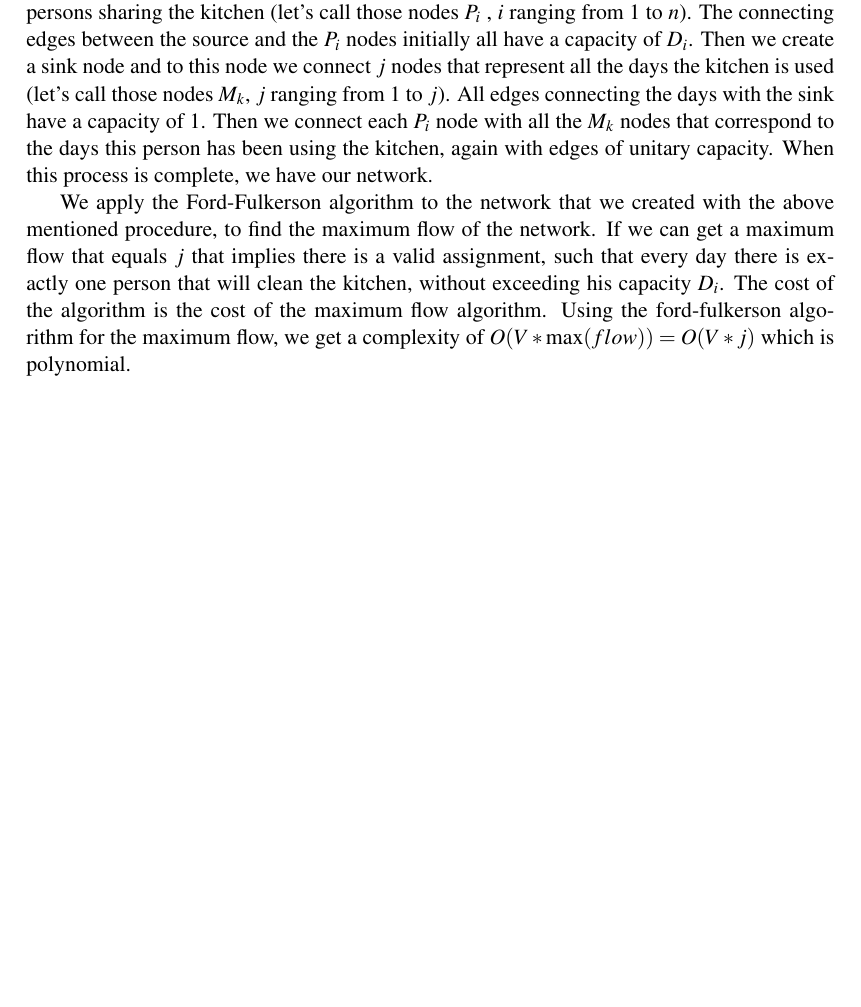
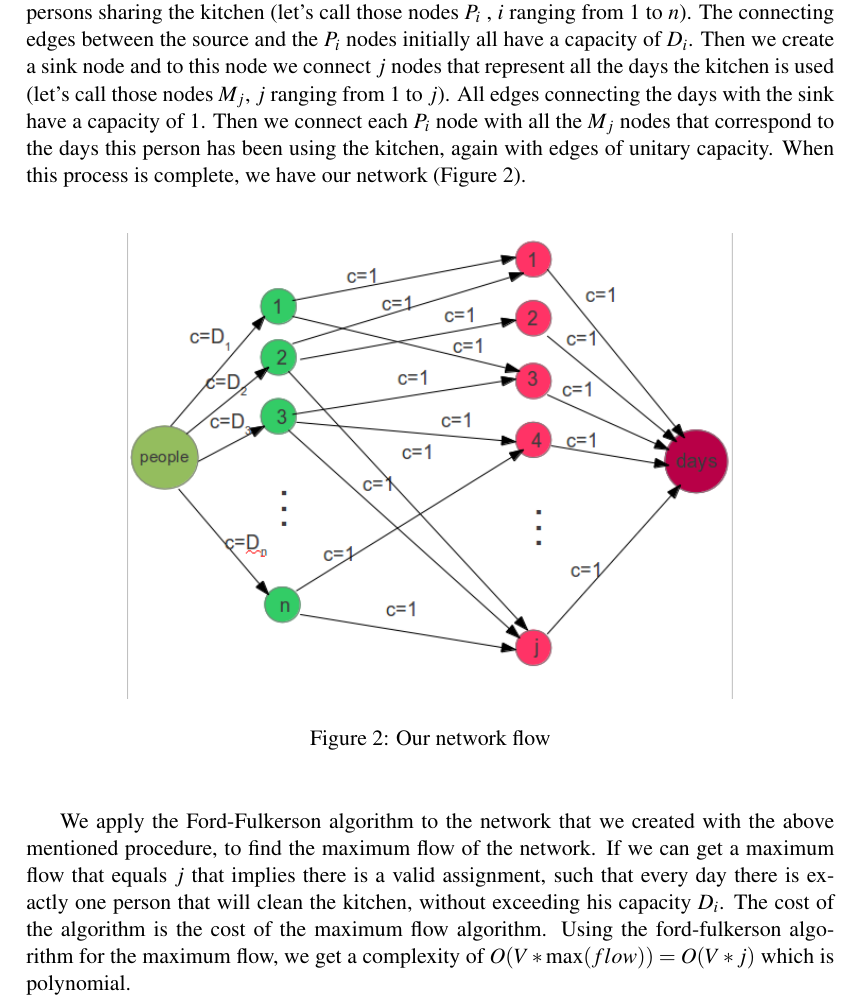
Before and after one commit to ferhatelmas/advanced-algo, a LaTeX problem sheet (hw7/hw7.tex, which reads hw7/Problem2.tex): part of page 2 of 5, cut so that both start at the same text, the shorter picture padded with empty space. Compiled offline with pdfLaTeX.

Commit message:
hw7 - added figre of q2, renamed figure of q1

```diff
--- a/hw7/Problem2.tex
+++ b/hw7/Problem2.tex
@@ -1,4 +1,11 @@
 Our approach to the problem is the following: \\
-We create a source node, and to this node we connect $n$ nodes each representing one of the $n$ persons sharing the kitchen (let's call those nodes $P_i$ , $i$ ranging from 1 to $n$). The connecting edges between the source and the $P_i$ nodes initially all have a capacity of $D_i$. Then we create a sink node and to this node we connect $j$ nodes that represent all the days the kitchen is used (let's call those nodes $M_k$, $j$ ranging from 1 to $j$). All edges connecting the days with the sink have a capacity of 1. Then we connect each $P_i$ node with all the $M_k$ nodes that correspond to the days this person has been using the kitchen, again with edges of unitary capacity. When this process is complete, we have our network.
+We create a source node, and to this node we connect $n$ nodes each representing one of the $n$ persons sharing the kitchen (let's call those nodes $P_i$ , $i$ ranging from 1 to $n$). The connecting edges between the source and the $P_i$ nodes initially all have a capacity of $D_i$. Then we create a sink node and to this node we connect $j$ nodes that represent all the days the kitchen is used (let's call those nodes $M_j$, $j$ ranging from 1 to $j$). All edges connecting the days with the sink have a capacity of 1. Then we connect each $P_i$ node with all the $M_j$ nodes that correspond to the days this person has been using the kitchen, again with edges of unitary capacity. When this process is complete, we have our network (Figure \ref{fig:prob2}).\\
+\begin{figure}[ht]
+\centering
+\includegraphics[width=0.75\textwidth]{prob2}
+\caption{Our network flow}
+\label{fig:prob2}
+\end{figure}
+\\
 
 We apply the Ford-Fulkerson algorithm to the network that we created with the above mentioned procedure, to find the maximum flow of the network. If we can get a maximum flow that equals $j$ that implies there is a valid assignment, such that every day there is exactly one person that will clean the kitchen, without exceeding his capacity $D_i$. The cost of the algorithm is the cost of the maximum flow algorithm. Using the ford-fulkerson algorithm for the maximum flow, we get a complexity of $O(V * \max (flow)) = O(V * j)$ which is polynomial.
```
Also changed, not shown: hw7/Problem1.tex (+3 -3 lines), hw7/hw7.pdf, hw7/prob1.png (renamed from hw7/counterexample.png), hw7/prob2.png (added).
